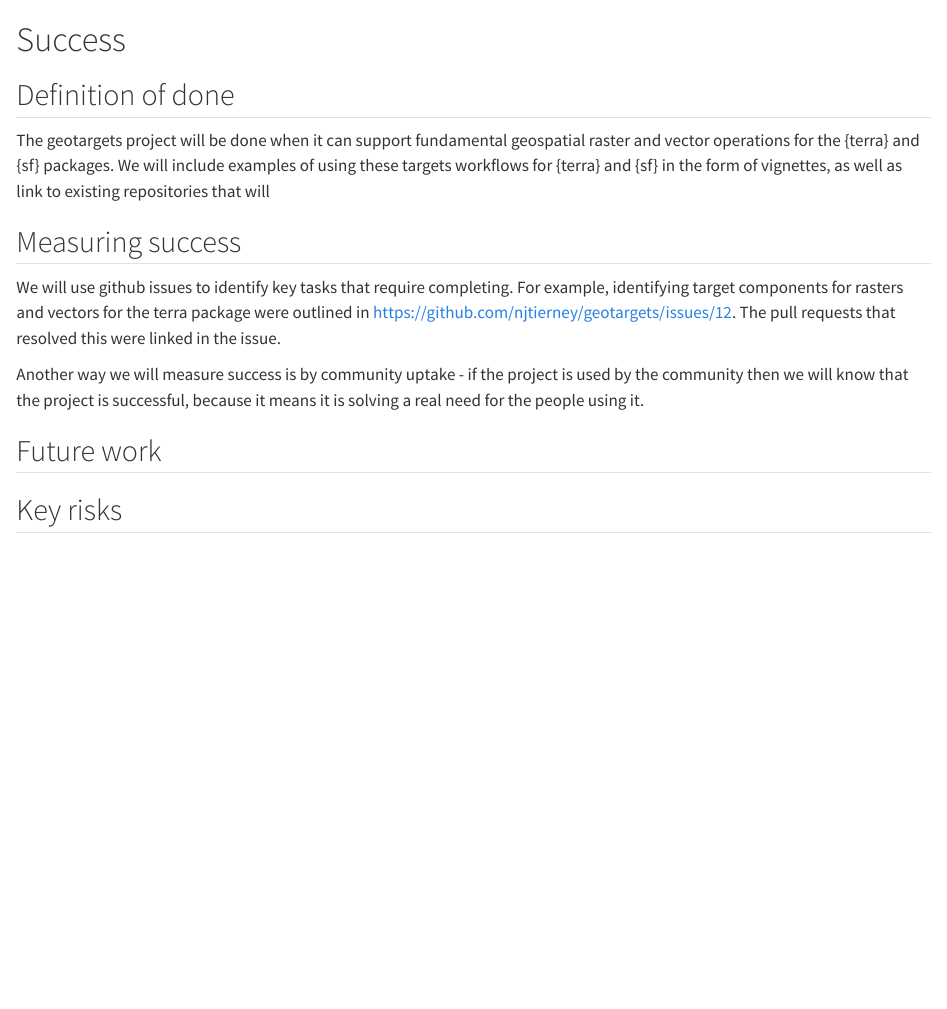
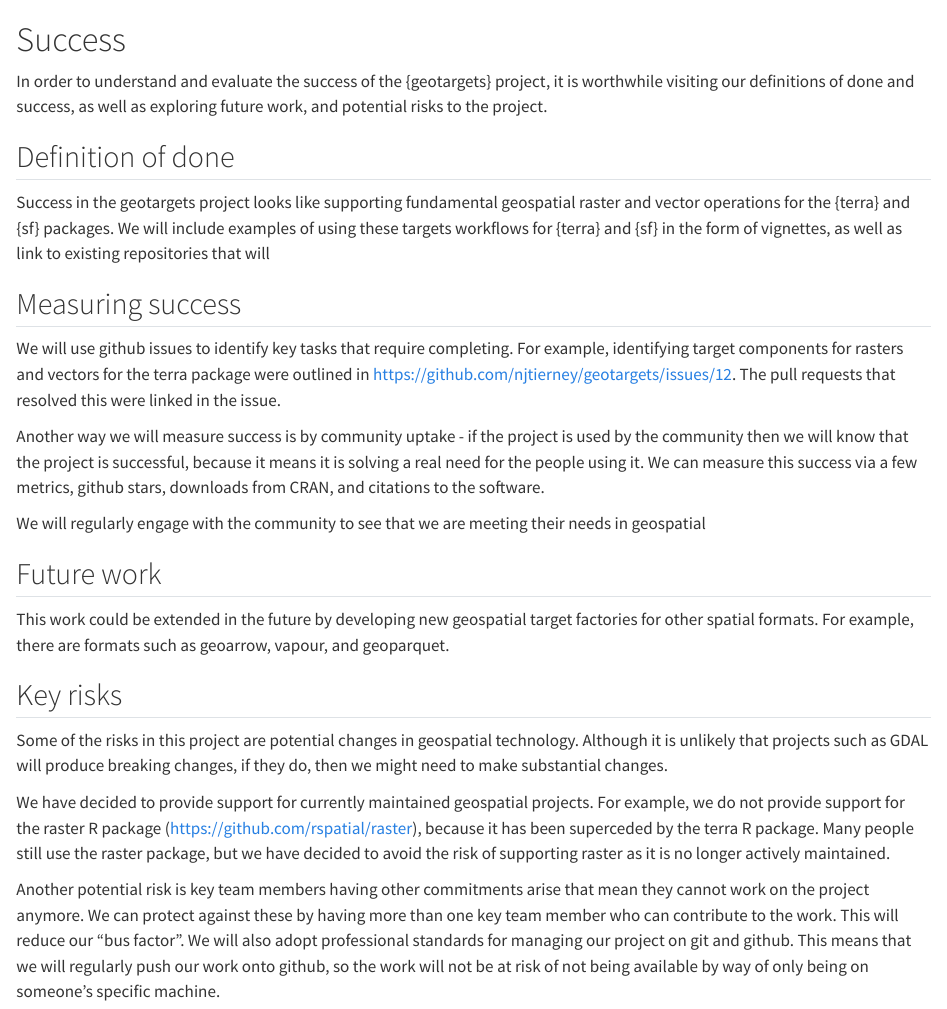
Before and after one commit to cct-datascience/geotargets-isc-proposal, a Quarto document (proposal/success.Qmd): the page in a window 1100 px wide, from its top. Rendered offline with R 4.5, knitr and Pandoc in place of Quarto, with nearby package versions; a font, style sheet, LaTeX package, included part or bibliography that could not be used is replaced or left out.

Commit message:
provide a little more in each section, still not polished

```diff
--- a/proposal/success.Qmd
+++ b/proposal/success.Qmd
@@ -9,6 +9,7 @@ editor:
 <!--
 Projects should have a definition of done that is measurable, and a thorough understanding going in of what the risks are to delivery
 -->
+In order to understand and evaluate the success of the {geotargets} project, it is worthwhile visiting our definitions of done and success, as well as exploring future work, and potential risks to the project.
 
 
 ## Definition of done
@@ -16,7 +17,7 @@ Projects should have a definition of done that is measurable, and a thorough und
 What does success look like?
 -->
 
-The geotargets project will be done when it can support fundamental geospatial raster and vector operations for the {terra} and {sf} packages. We will include examples of using these targets workflows for {terra} and {sf} in the form of vignettes, as well as link to existing repositories that will
+Success in the geotargets project looks like supporting fundamental geospatial raster and vector operations for the {terra} and {sf} packages. We will include examples of using these targets workflows for {terra} and {sf} in the form of vignettes, as well as link to existing repositories that will
 
 ## Measuring success
 <!--
@@ -24,12 +25,16 @@ How will we know when success is achieved, what markers can we use along the way
 -->
 We will use github issues to identify key tasks that require completing. For example, identifying target components for rasters and vectors for the terra package were outlined in https://github.com/njtierney/geotargets/issues/12. The pull requests that resolved this were linked in the issue.
 
-Another way we will measure success is by community uptake - if the project is used by the community then we will know that the project is successful, because it means it is solving a real need for the people using it.
+Another way we will measure success is by community uptake - if the project is used by the community then we will know that the project is successful, because it means it is solving a real need for the people using it. We can measure this success via a few metrics, github stars, downloads from CRAN, and citations to the software.
+
+We will regularly engage with the community to see that we are meeting their needs in geospatial
 
 ## Future work
 <!--
 How could this be extended / developed in the future by yourself and/or the community in general?
 -->
+
+This work could be extended in the future by developing new geospatial target factories for other spatial formats. For example, there are formats such as geoarrow, vapour, and geoparquet.
 
 ## Key risks
 <!--
@@ -41,3 +46,9 @@ What sort of things could come up that can delay or break the project?
  - [ ] Costs
 
 -->
+
+Some of the risks in this project are potential changes in geospatial technology. Although it is unlikely that projects such as GDAL will produce breaking changes, if they do, then we might need to make substantial changes.
+
+We have decided to provide support for currently maintained geospatial projects. For example, we do not provide support for the raster R package (https://github.com/rspatial/raster), because it has been superceded by the terra R package. Many people still use the raster package, but we have decided to avoid the risk of supporting raster as it is no longer actively maintained.
+
+Another potential risk is key team members having other commitments arise that mean they cannot work on the project anymore. We can protect against these by having more than one key team member who can contribute to the work. This will reduce our "bus factor". We will also adopt professional standards for managing our project on git and github. This means that we will regularly push our work onto github, so the work will not be at risk of not being available by way of only being on someone's specific machine.
```
